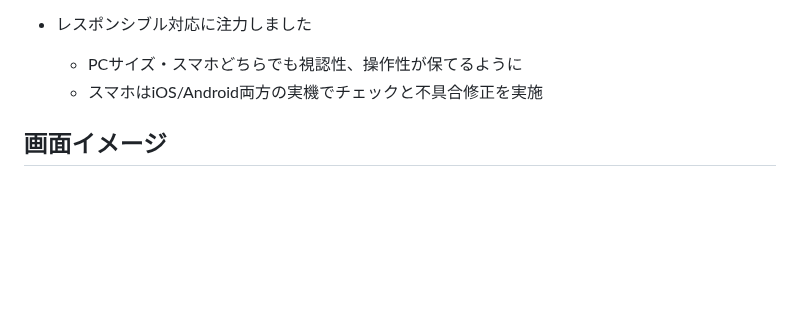
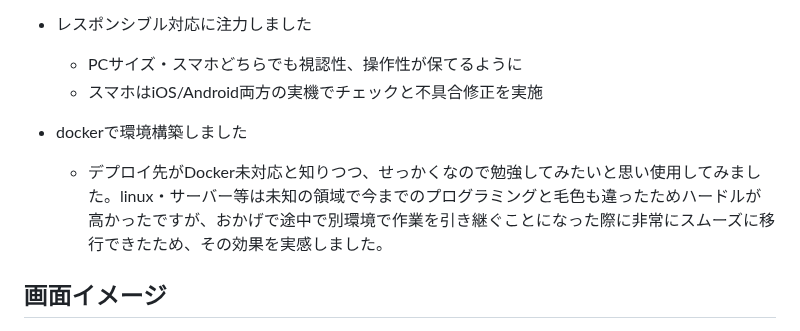
Before and after one commit to tosaharu/shopper_for_python, a Markdown page: README.md, the part around the change. Drawn GitHub-style; blank space fills up the shorter version.

```diff
--- a/README.md
+++ b/README.md
@@ -107,6 +107,9 @@ URL: https://hasa.pythonanywhere.com/shopper/
    - PCサイズ・スマホどちらでも視認性、操作性が保てるように
    - スマホはiOS/Android両方の実機でチェックと不具合修正を実施
 
+ - dockerで環境構築しました
+   - デプロイ先がDocker未対応と知りつつ、せっかくなので勉強してみたいと思い使用してみました。linux・サーバー等は未知の領域で今までのプログラミングと毛色も違ったためハードルが高かったですが、おかげで途中で別環境で作業を引き継ぐことになった際に非常にスムーズに移行できたため、その効果を実感しました。
+
 ## 画面イメージ
 
 - アプリトップ
```
